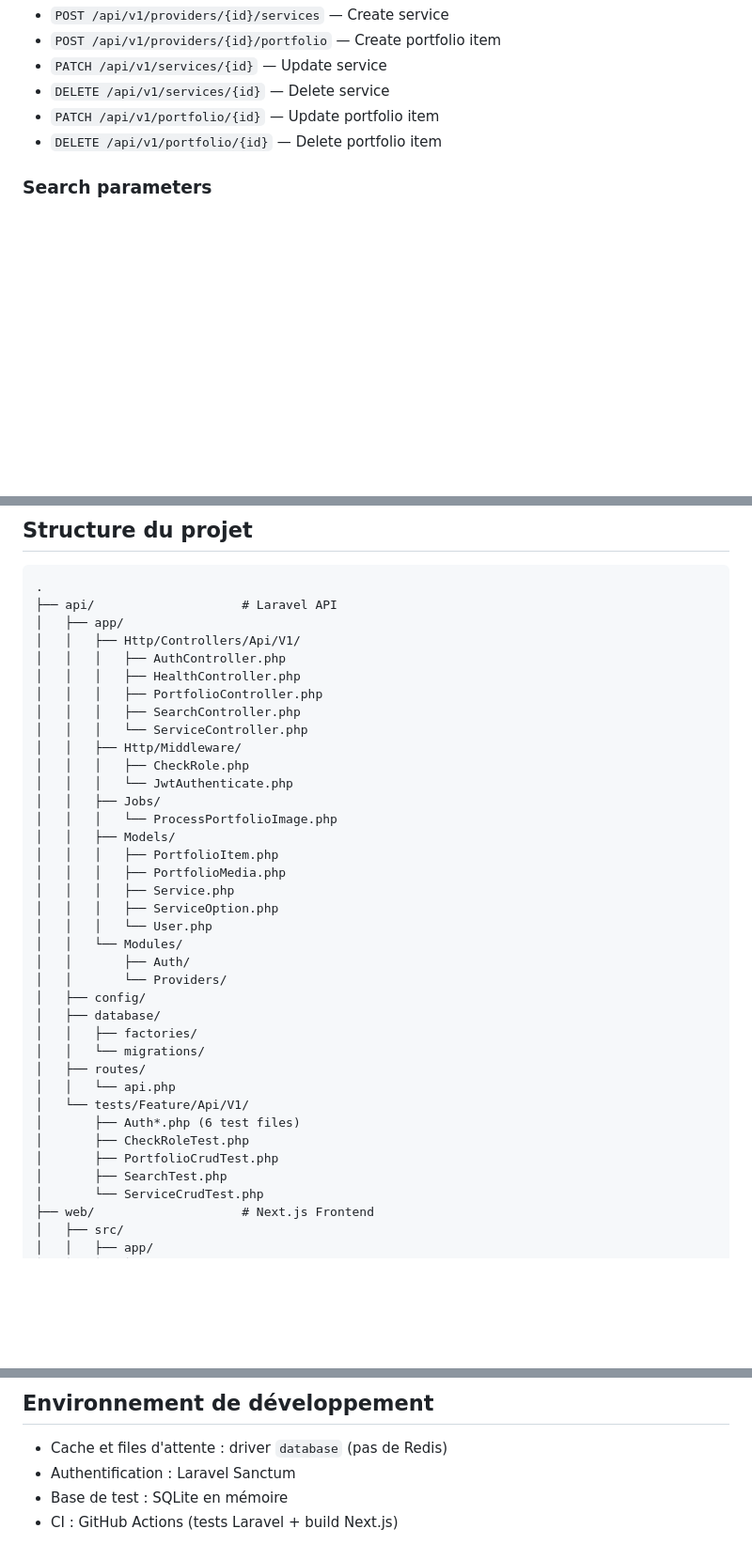
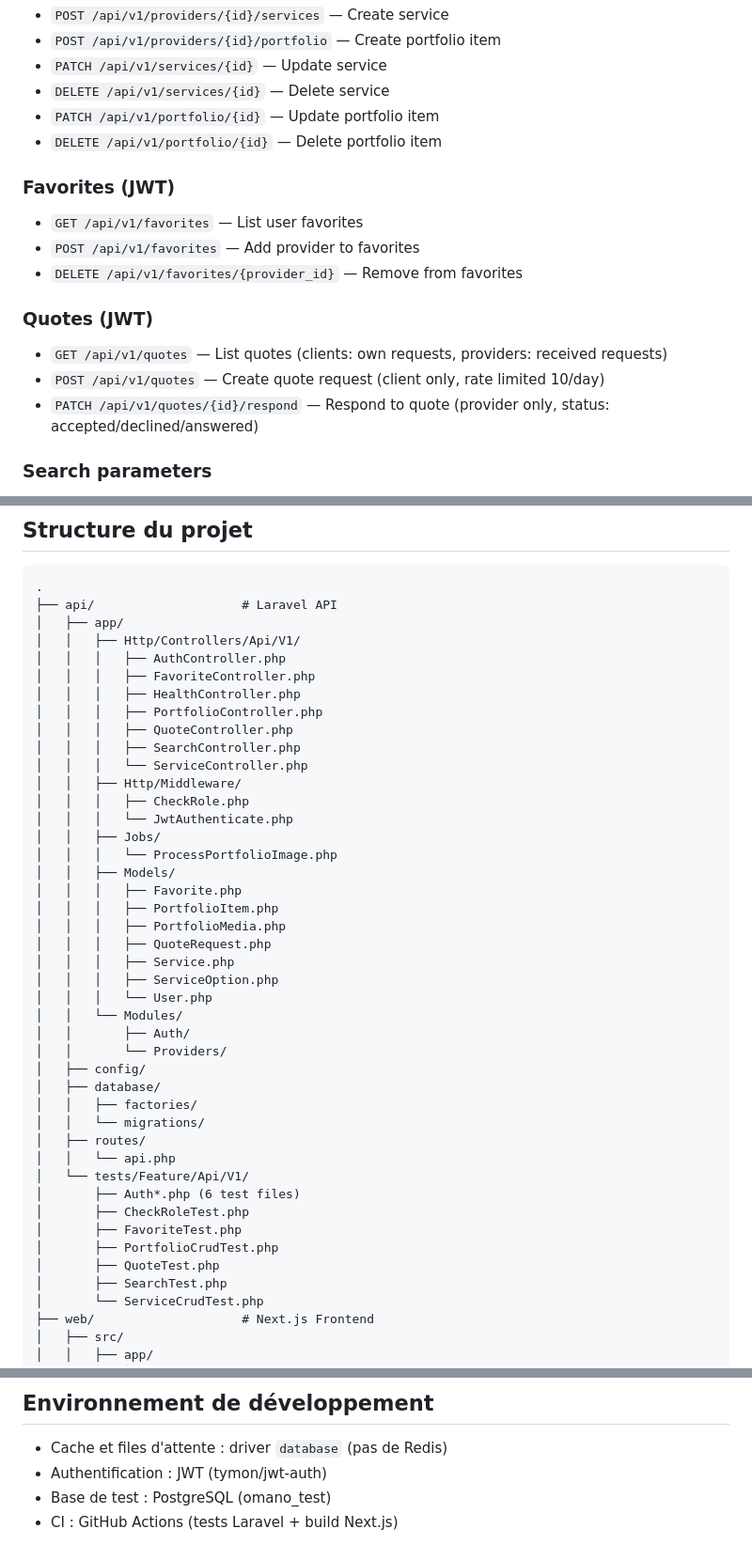
Before and after one commit to LarsMolten/Saas_Omano, a Markdown page: README.md, 3 parts joined by grey strips. Shown at 94% size. Rendered like a GitHub page; blank space fills up the shorter version.

Commit message:
docs: add Quotes endpoints and update project structure in README

```diff
--- a/README.md
+++ b/README.md
@@ -114,6 +114,16 @@ Le frontend sera disponible sur `http://localhost:3000`
 - `PATCH /api/v1/portfolio/{id}` — Update portfolio item
 - `DELETE /api/v1/portfolio/{id}` — Delete portfolio item
 
+### Favorites (JWT)
+- `GET /api/v1/favorites` — List user favorites
+- `POST /api/v1/favorites` — Add provider to favorites
+- `DELETE /api/v1/favorites/{provider_id}` — Remove from favorites
+
+### Quotes (JWT)
+- `GET /api/v1/quotes` — List quotes (clients: own requests, providers: received requests)
+- `POST /api/v1/quotes` — Create quote request (client only, rate limited 10/day)
+- `PATCH /api/v1/quotes/{id}/respond` — Respond to quote (provider only, status: accepted/declined/answered)
+
 ### Search parameters
 - `q` — Free text search (name, bio, city, category via pg_trgm + tsvector)
 - `category` — Filter by category (partial match)
@@ -148,8 +158,10 @@ npm run build
 │   ├── app/
 │   │   ├── Http/Controllers/Api/V1/
 │   │   │   ├── AuthController.php
+│   │   │   ├── FavoriteController.php
 │   │   │   ├── HealthController.php
 │   │   │   ├── PortfolioController.php
+│   │   │   ├── QuoteController.php
 │   │   │   ├── SearchController.php
 │   │   │   └── ServiceController.php
 │   │   ├── Http/Middleware/
@@ -158,8 +170,10 @@ npm run build
 │   │   ├── Jobs/
 │   │   │   └── ProcessPortfolioImage.php
 │   │   ├── Models/
+│   │   │   ├── Favorite.php
 │   │   │   ├── PortfolioItem.php
 │   │   │   ├── PortfolioMedia.php
+│   │   │   ├── QuoteRequest.php
 │   │   │   ├── Service.php
 │   │   │   ├── ServiceOption.php
 │   │   │   └── User.php
@@ -175,7 +189,9 @@ npm run build
 │   └── tests/Feature/Api/V1/
 │       ├── Auth*.php (6 test files)
 │       ├── CheckRoleTest.php
+│       ├── FavoriteTest.php
 │       ├── PortfolioCrudTest.php
+│       ├── QuoteTest.php
 │       ├── SearchTest.php
 │       └── ServiceCrudTest.php
 ├── web/                    # Next.js Frontend
@@ -204,6 +220,6 @@ npm run build
 ## Environnement de développement
 
 - Cache et files d'attente : driver `database` (pas de Redis)
-- Authentification : Laravel Sanctum
-- Base de test : SQLite en mémoire
+- Authentification : JWT (tymon/jwt-auth)
+- Base de test : PostgreSQL (omano_test)
 - CI : GitHub Actions (tests Laravel + build Next.js)
```
